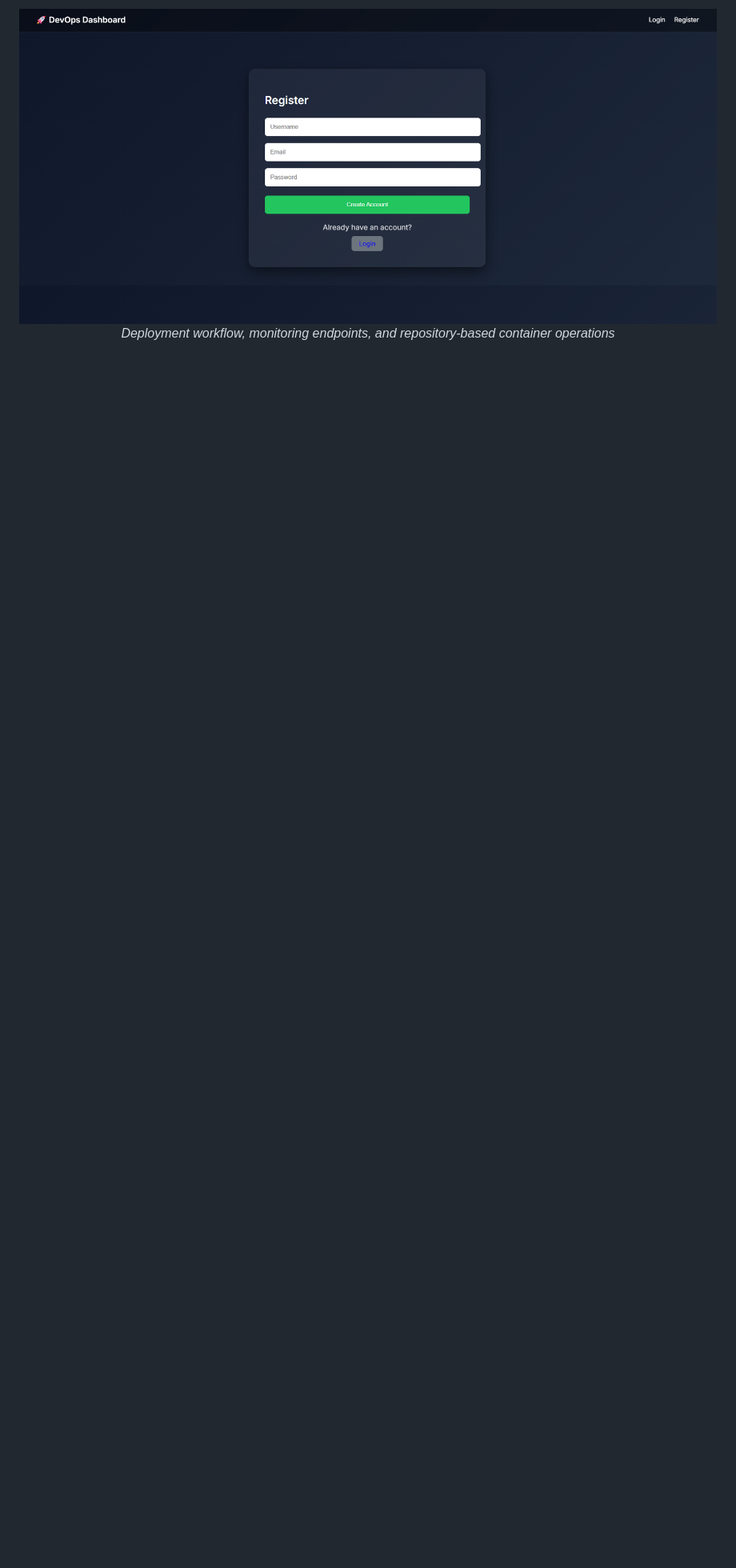
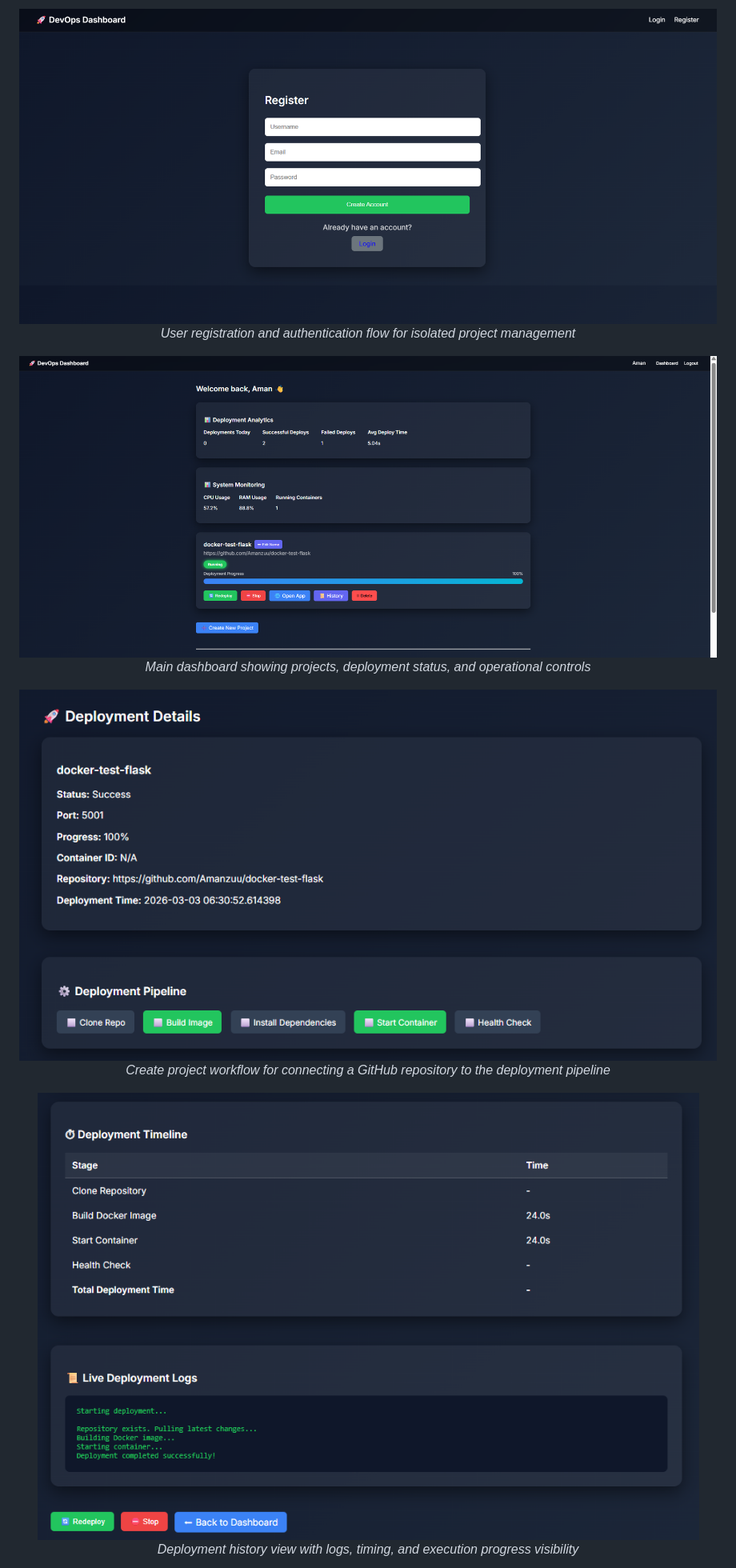
Before and after one commit to Amanzuu/Devops-flask-dashboard, a Markdown page: README.md, the part around one of its changes. Shown at 80% size. GitHub-like rendering; blank space fills up the shorter version.

Commit message:
Add all UI preview images to README

```diff
--- a/README.md
+++ b/README.md
@@ -31,4 +31,21 @@
 
 <div align='center'>
     <img src="./ui-preview-2.png" alt="DevOps Flask Dashboard UI Preview 2" width="900" align="center">
-    <p align="center"><em>Deployment workflow, monitoring endpoints, and repository-based container operations</em></p>
+    <p align="center"><em>User registration and authentication flow for isolated project management</em></p>
+</div>
+
+<div align='center'>
+    <img src="./ui-preview-3.png" alt="DevOps Flask Dashboard UI Preview 3" width="900" align="center">
+    <p align="center"><em>Main dashboard showing projects, deployment status, and operational controls</em></p>
+</div>
+
+<div align='center'>
+    <img src="./ui-preview-4.png" alt="DevOps Flask Dashboard UI Preview 4" width="900" align="center">
+    <p align="center"><em>Create project workflow for connecting a GitHub repository to the deployment pipeline</em></p>
+</div>
+
+<div align='center'>
+    <img src="./ui-preview-5.png" alt="DevOps Flask Dashboard UI Preview 5" width="900" align="center">
+    <p align="center"><em>Deployment history view with logs, timing, and execution progress visibility</em></p>
+</div>
+
```
Also changed, not shown: other parts of README.md (+8 -0 lines).
